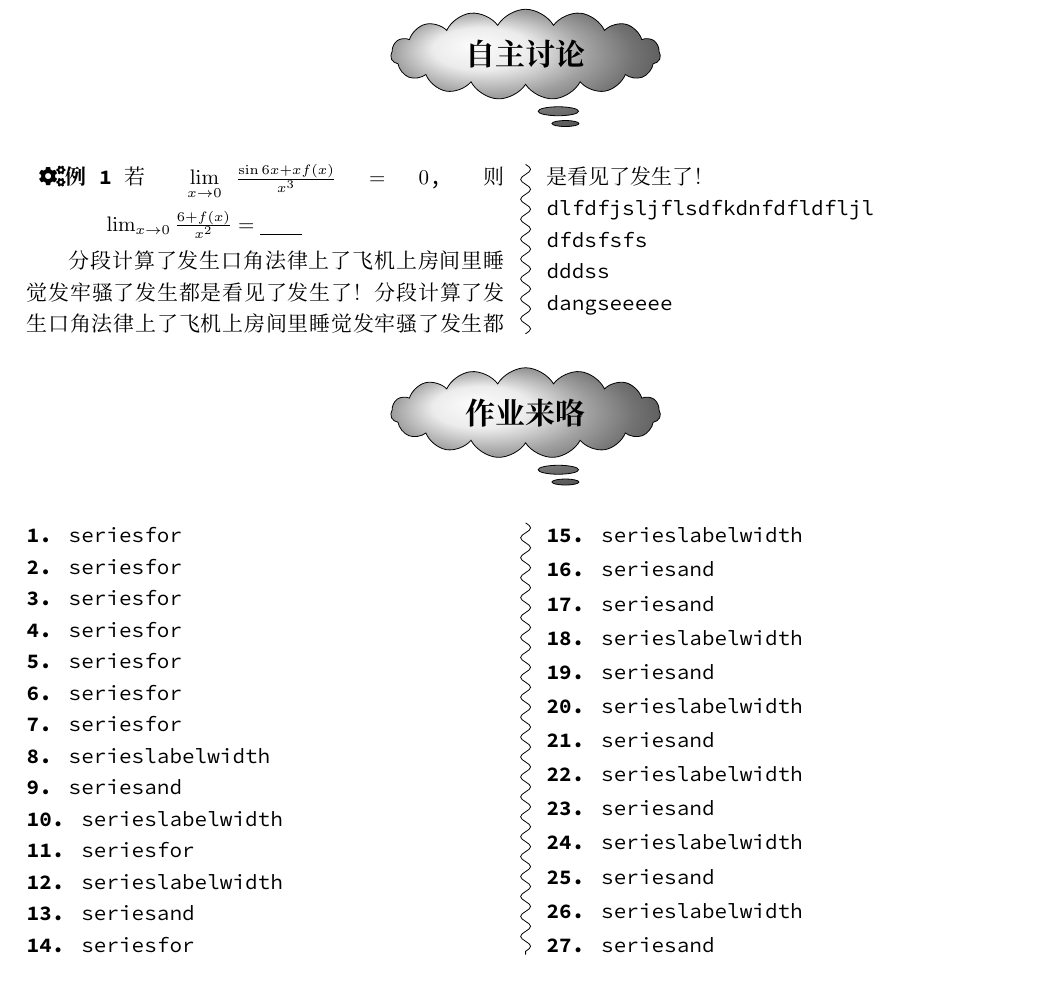
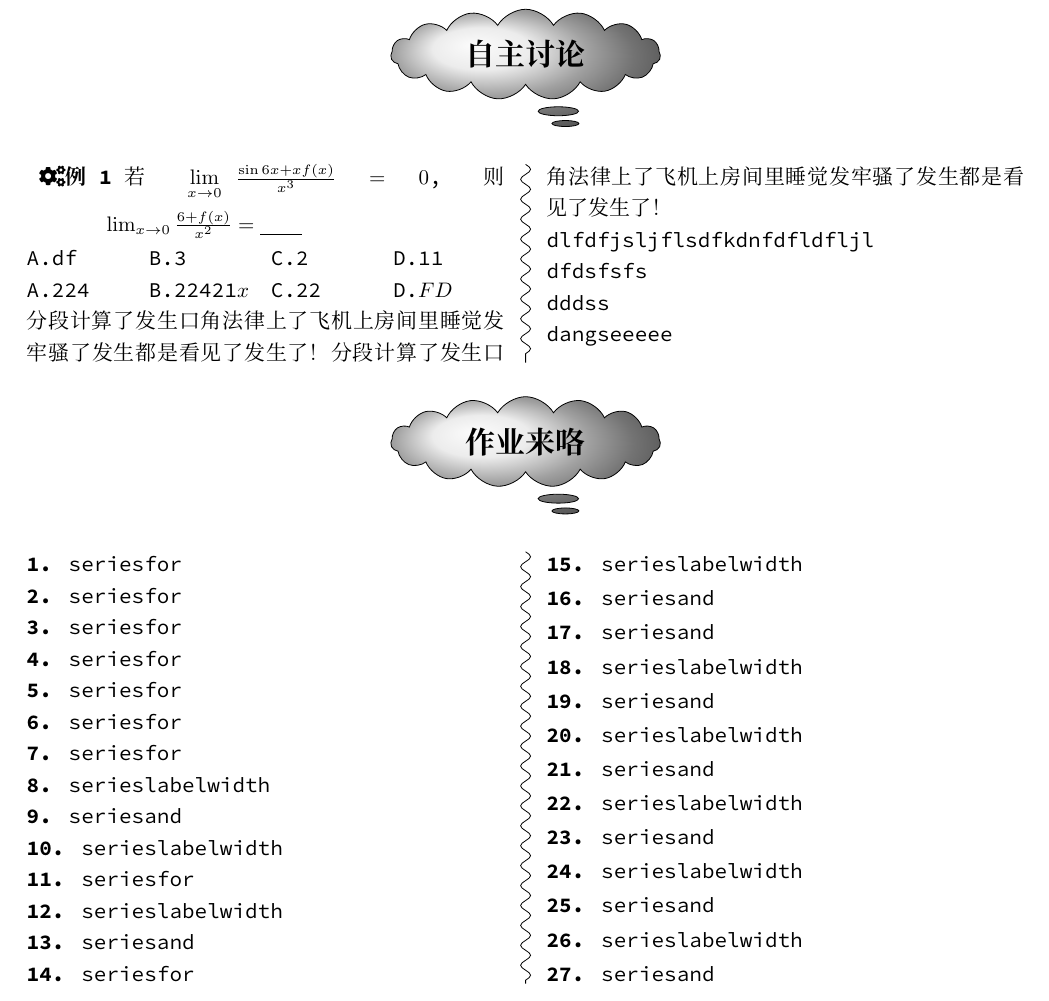
Before and after one commit to AmosFiona/Notes, a LaTeX document (Latex/LECTURE/lecture_main.tex, which reads Latex/LECTURE/lecture.cls, Latex/LECTURE/sec1_testing.tex): part of page 4 of 7, cut so that both start at the same text. Compiled offline with XeLaTeX; a missing font is replaced by an installed copy or a similar font.

Commit message:
Testing choiceitem

```diff
--- a/Latex/LECTURE/lecture.cls
+++ b/Latex/LECTURE/lecture.cls
@@ -241,51 +241,6 @@
 	}
 	{
 		\end{description}
-	}
-
-% conraposition
-\RequirePackage{hlist}
-
-% for choice-questions
-\newenvironment{options}[5][4]
-	{
-		\begin{hlist}
-			[
-				pre skip 		= 0 pt,
-				post skip 	= 0 pt,
-				label 			= \Alpha{hlist}.,
-				pre label 	=,
-				item offset = 1.2 em,
-				col sep 		= 0.5 em
-			]#1
-			\hitem #2
-			\hitem #3
-			\hitem #4
-			\hitem #5
-	}
-	{
-		\end{hlist}
-	}
-
-% for choice-questions which has numbers
-\newenvironment{options_tag}[5][4]
-	{
-		\begin{hlist}
-			[
-				pre skip 		= 0 pt,
-				post skip 	= 0 pt,
-				show label 	= false,
-				pre label 	=,
-				item offset = 1.2 em,
-				col sep 		= 0.5 em
-			]#1
-			\hitem #2
-			\hitem #3
-			\hitem #4
-			\hitem #5
-	}
-	{
-		\end{hlist}
 	}
 
 % derivative
@@ -789,9 +734,156 @@
 	}
 	{ \end{tcolorbox}}
 
+% conraposition
+\RequirePackage{hlist}
 
-\newcommand{\fillbankexercise}{\CJKunderline{\hspace*{3.5em}}}
-\newcommand{\choiceexercise}{\hfill(\qquad)}
+% for choice-questions
+\newenvironment{options}[5][4]
+	{
+		\begin{hlist}%
+			[
+				pre skip 		= 0 pt,
+				post skip 	= 0 pt,
+				label 			= \Alph{hlisti}.,
+				pre label 	= {},
+				item offset = 1.2 em,
+				col sep 		= 0.5 em
+			]#1
+			\hitem #2
+			\hitem #3
+			\hitem #4
+			\hitem #5
+	}
+	{
+		\end{hlist}
+	}
+
+\RequirePackage{ifthen}
+
+\newif\ifanswer
+\newcommand{\answer}[1]
+	{
+		\ifthenelse{\isodd{#1}}
+		{\answertrue}
+		{}
+	}
+
+\newlength{\lengthA}
+\newlength{\lengthB}
+\newlength{\lengthC}
+\newlength{\lengthD}
+\newlength{\lengthE}
+\newlength{\lengthF}
+\newlength{\lengthG}
+\newlength{\lengthH}
+
+\newlength{\lengthHalf}
+\newlength{\lengthQuater}
+\newlength{\lengthMax}
+
+% chioce
+\newcommand{\choiceitem}[4]
+	{
+		\settowidth{\lengthA}{A.~#1~~~}
+		\settowidth{\lengthB}{B.~#2~~~}
+		\settowidth{\lengthC}{C.~#3~~~}
+		\settowidth{\lengthD}{D.~#4~~~}
+%		\settowidth{\lengthE}{E.~#5~~~}
+		\ifthenelse{ \lengthtest{\lengthA > \lengthB} }
+			{	\setlength{\lengthMax}{\lengthA} }
+			{	\setlength{\lengthMax}{\lengthB} }
+		\ifthenelse{ \lengthtest{\lengthMax < \lengthC} }
+			{	\setlength{\lengthMax}{\lengthC} }
+			{}
+		\ifthenelse{ \lengthtest{\lengthMax < \lengthD} }
+			{	\setlength{\lengthMax}{\lengthD} }
+			{}
+%		\ifthenelse{ \lengthtest{\lengthMax < \lengthE} }
+%			{	\setlength{\lengthMax}{\lengthE} }
+%			{}
+		\setlength{\lengthHalf}{0.5\linewidth}
+		\setlength{\lengthQuater}{0.25\linewidth}
+		\ifthenelse{ \lengthtest{\lengthMax > \lengthHalf} }
+			{
+				\begin{hlist}%
+					[
+						pre skip 		= 0 pt,
+						post skip 	= 0 pt,
+						label 			= \Alph{hlisti}.,
+						pre label 	= {},
+						item offset = 1.2 em,
+						col sep 		= 0.5 em
+					]1
+					\hitem #1
+					\hitem #2
+					\hitem #3
+					\hitem #4
+					%\hitem #5
+					\end{hlist}
+			}
+			{
+				\ifthenelse{\lengthMax > \lengthQuater}
+					{
+						\begin{hlist}%
+							[
+								pre skip 		= 0 pt,
+								post skip 	= 0 pt,
+								label 			= \Alph{hlisti}.,
+								pre label 	= {},
+								item offset = 1.2 em,
+								col sep 		= 0.5 em
+							]2
+							\hitem #1
+							\hitem #2
+							\hitem #3
+							\hitem #4
+							%\hitem #5
+						\end{hlist}
+					}
+					{
+						\begin{hlist}%
+							[
+								pre skip 		= 0 pt,
+								post skip 	= 0 pt,
+								label 			= \Alph{hlisti}.,
+								pre label 	= {},
+								item offset = 1.2 em,
+								col sep 		= 0.5 em
+							]4
+							\hitem #1
+							\hitem #2
+							\hitem #3
+							\hitem #4
+							%\hitem #5
+						\end{hlist}
+					}
+			}
+	}
+\newcommand{\choicebrackets}[1]
+{
+	\hfill( \  {
+		{
+			\ifanswer
+				{\makebox[0.4 cm][c]{\textcolor{red}{#1}}}
+			\else
+				\phantom{\makebox[0.4 cm][c]{#1}}
+			\fi
+		}\ } )
+}
+
+% fillblank
+\newcommand{\fillblank}[2][2]
+	{
+		\CJKunderline{ \makebox[#1 cm][c]
+											{
+												\ifanswer
+													\textcolor{ red }{ #2 }
+												\else
+													\phantom{ #2 }
+												\fi
+											}
+									}
+	}
 
 \AtBeginDocument
 	{
--- a/Latex/LECTURE/sec1_testing.tex
+++ b/Latex/LECTURE/sec1_testing.tex
@@ -4,8 +4,16 @@
 \begin{multicols}{2}
 \begin{examples}
 		若$\lim\limits_{x\to0}{\frac{\sin{6x}+xf(x)}{x^3}}=0$,则$\lim_{x\to0}{\frac{6+f(x)}{x^2}}=\underline{\qquad}$
+
 \end{examples}
-
+\choiceitem
+			{df}
+			{3}
+			{2}
+			{11}
+			\begin{options}
+				{224}{22421$x$}{22}{$FD$}
+			\end{options}
 %\begin{analysis}
 		% TODO:Position adjust to down <10-04-22, Amos-CXW-Fiona> %
 			分段计算了发生口角法律上了飞机上房间里睡觉发牢骚了发生都是看见了发生了！
```
Also changed, not shown: Markdowns/Latex.md (+5 -0 lines), Latex/LECTURE/lecture.cls (10 more changed lines).
